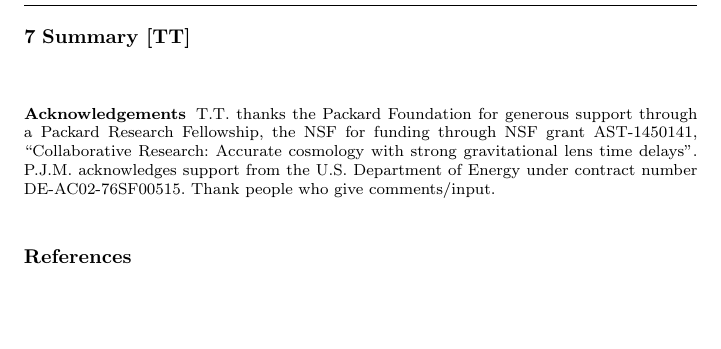
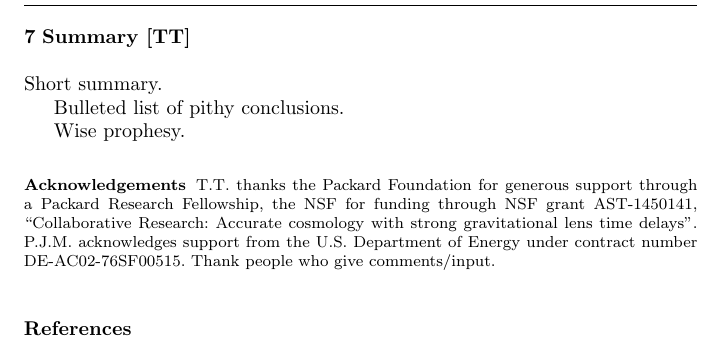
Before and after one commit to tommasotreu/AARV, a LaTeX paper (TM16.tex, which reads summary.tex): part of page 18 of 18, cut so that both start at the same text, the shorter picture padded with empty space. Compiled offline with pdfLaTeX.

Commit message:
Added summary file, TM16.tex now complete #20

```diff
--- a/TM16.tex
+++ b/TM16.tex
@@ -200,6 +200,8 @@ larger lens samples in the near future.
 \section{Summary [TT]}
 \label{sec:summary}
 
+\input{summary}
+
 %%%%%%%%%%%%%%%%%%%%%%%%%%%%%%%%%%%%%%%%%%%%%%%%%%%%%%%%%%%%%%%%%%%%%%%%
 
 %\paragraph{Paragraph headings} Use paragraph headings as needed.
--- /dev/null
+++ b/summary.tex
@@ -0,0 +1,5 @@
+Short summary.
+
+Bulleted list of pithy conclusions.
+
+Wise prophesy.
```
